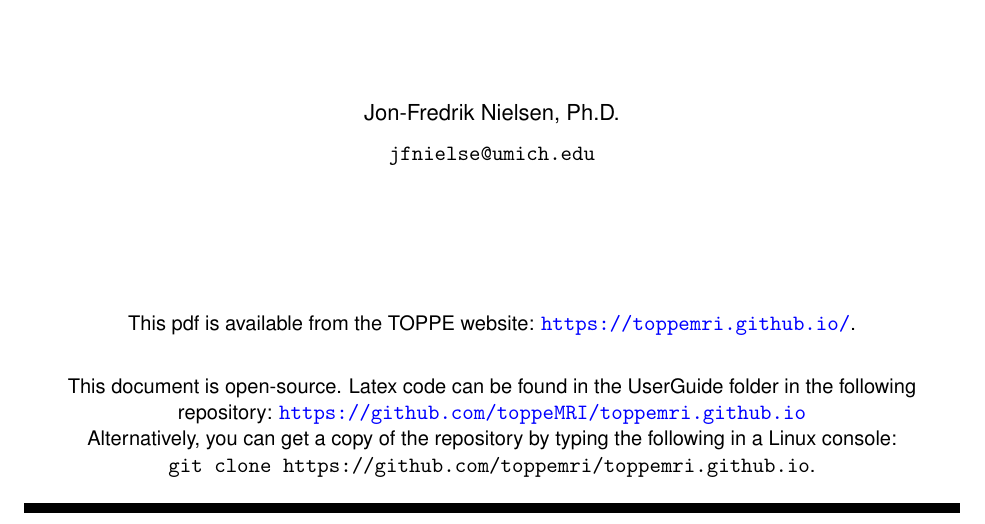
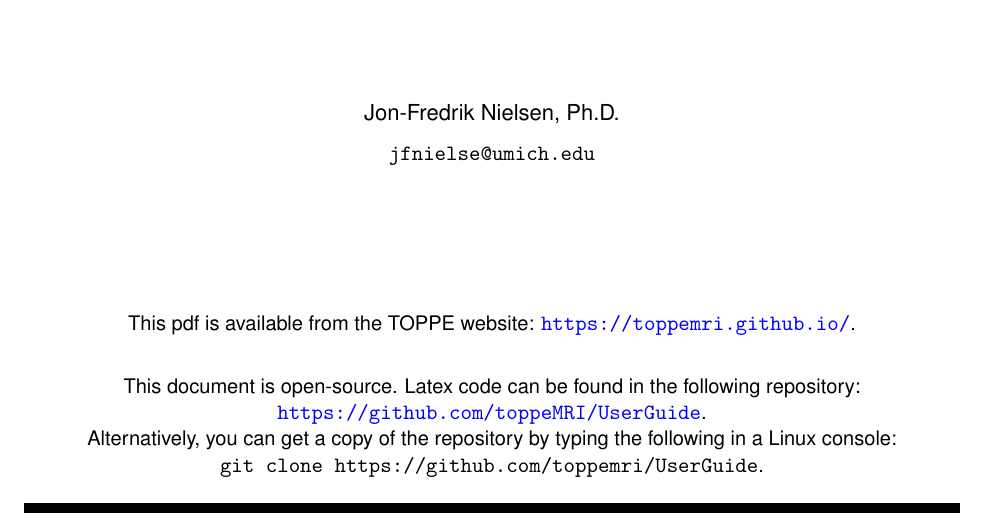
Before and after one commit to toppeMRI/old_UserGuide, a LaTeX document (main.tex, which reads title.tex): part of page 1 of 17, cut so that both start at the same text. Compiled offline with pdfLaTeX.

Commit message:
modified:   TOPPE_UserGuide.pdf modified:   title.tex

```diff
--- a/title.tex
+++ b/title.tex
@@ -18,9 +18,9 @@
 {\large Jon-Fredrik Nielsen, Ph.D.} \\ [0.1in]
 {\tt jfnielse@umich.edu} \\ [1in]
 This pdf is available from the TOPPE website: \toppeweb. \\ [0.25in]
-This document is open-source. Latex code can be found in the UserGuide folder in the following repository: \url{https://github.com/toppeMRI/toppemri.github.io} \\
+This document is open-source. Latex code can be found in the following repository: \url{https://github.com/toppeMRI/UserGuide}. \\
 Alternatively, you can get a copy of the repository by typing the following in a Linux console:\\
-{\tt git clone https://github.com/toppemri/toppemri.github.io}. \\ [0.1in]
+{\tt git clone https://github.com/toppemri/UserGuide}. \\ [0.1in]
 %fMRI Laboratory, University of Michigan \\
 % {\includegraphics[width=0.7\textwidth]{logo}}
 % \vfill
```
Also changed, not shown: TOPPE_UserGuide.pdf.
